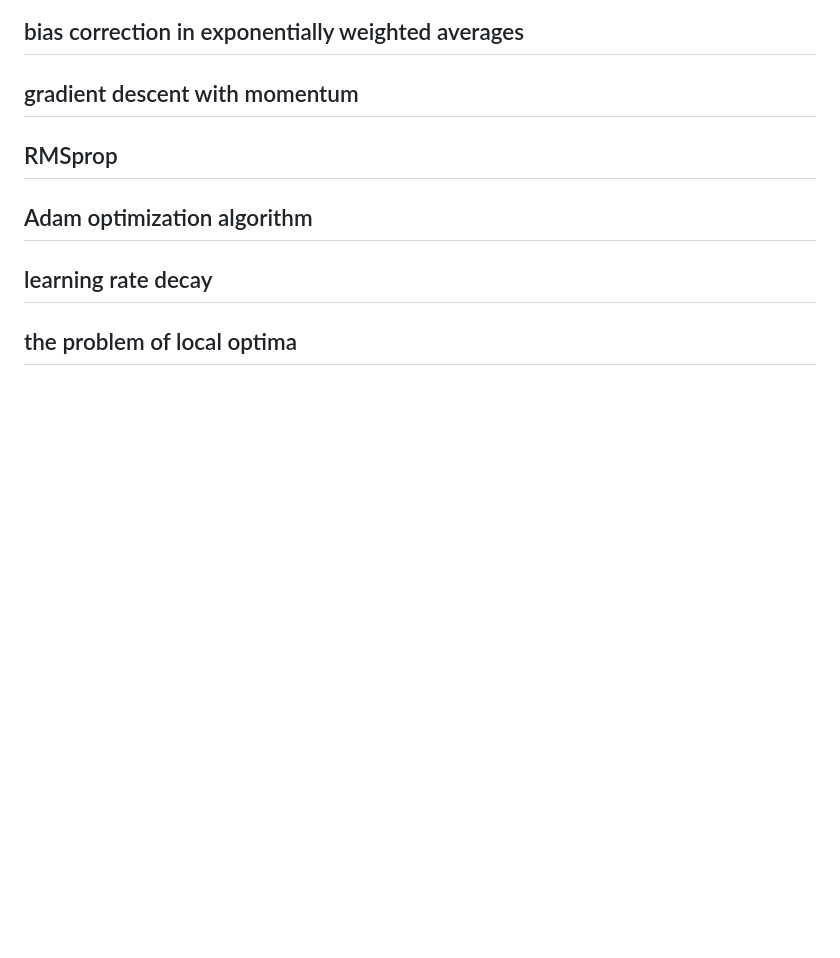
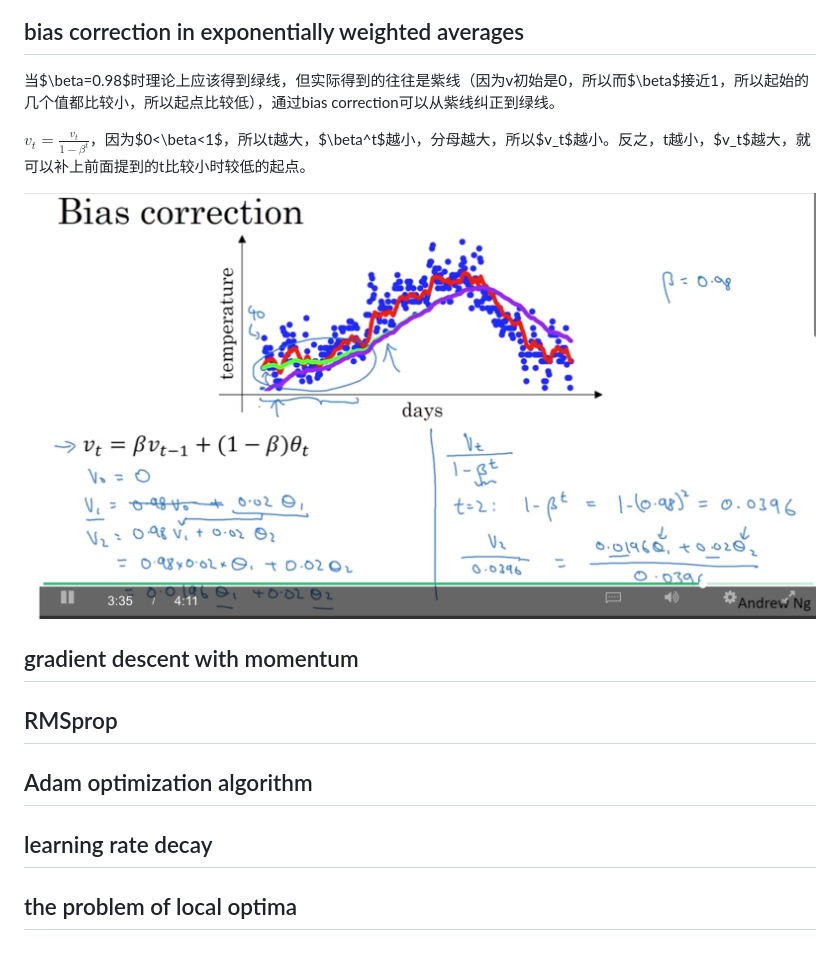
Before and after one commit to daiwk/dl.ai, a Markdown page: c2/c2w2.md, the part around the change. GitHub-like rendering; pictures changed too: c2/imgs/exponential-weight-average-bias-correction.png (added); blank space fills up the shorter version.

Commit message:
xx

```diff
--- a/c2/c2w2.md
+++ b/c2/c2w2.md
@@ -78,6 +78,12 @@ $(1-\epsilon)^{1/\epsilon}$约等于$1/e$，而$\epsilon=1-\beta$。所以是${\
 
 ## bias correction in exponentially weighted averages
 
+当$\beta=0.98$时理论上应该得到绿线，但实际得到的往往是紫线（因为v初始是0，所以而$\beta$接近1，所以起始的几个值都比较小，所以起点比较低），通过bias correction可以从紫线纠正到绿线。
+
+$v_t=\frac{v_t}{1-\beta^t}$，因为$0<\beta<1$，所以t越大，$\beta^t$越小，分母越大，所以$v_t$越小。反之，t越小，$v_t$越大，就可以补上前面提到的t比较小时较低的起点。
+
+![exponential-weight-average-bias-correction.png](https://raw.githubusercontent.com/daiwk/dl.ai/master/c2/imgs/exponential-weight-average-bias-correction.png)
+
 ## gradient descent with momentum
 
 ## RMSprop
```
